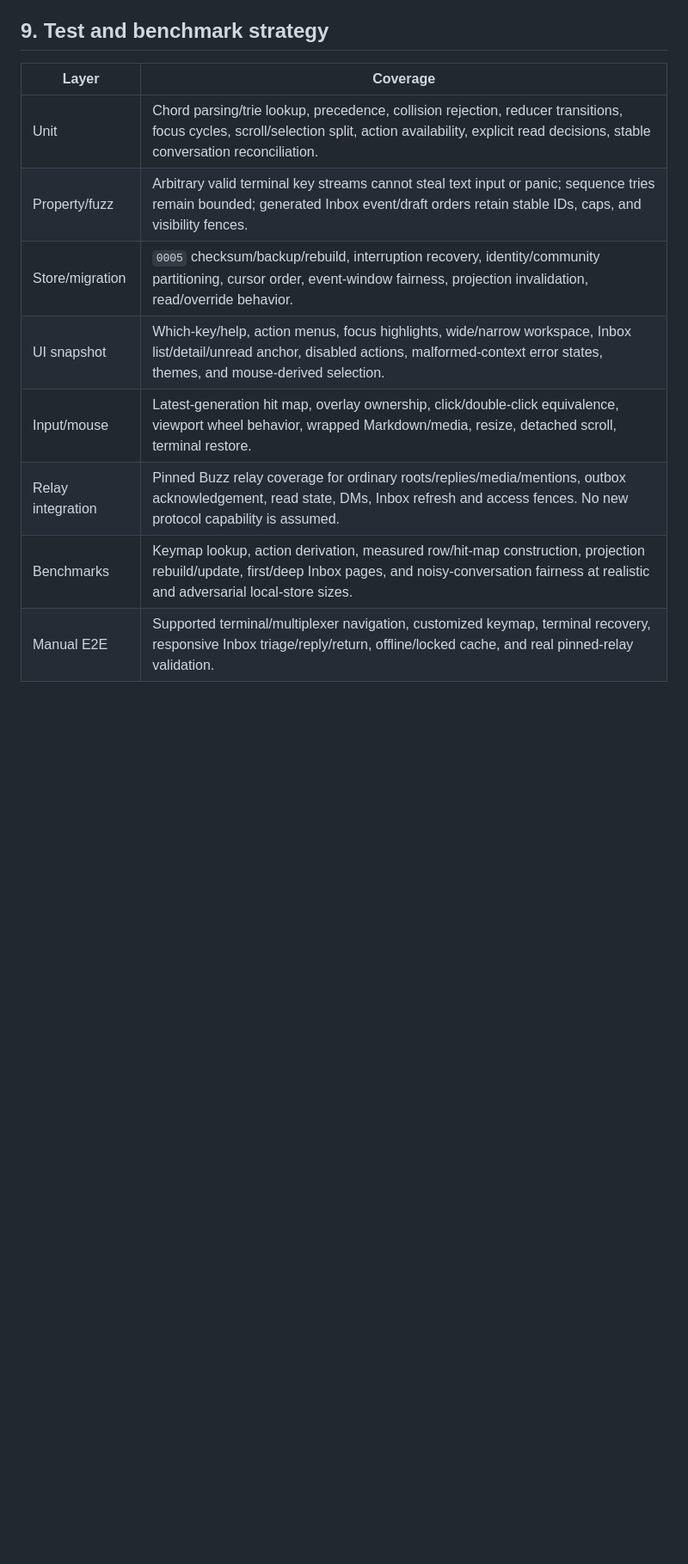
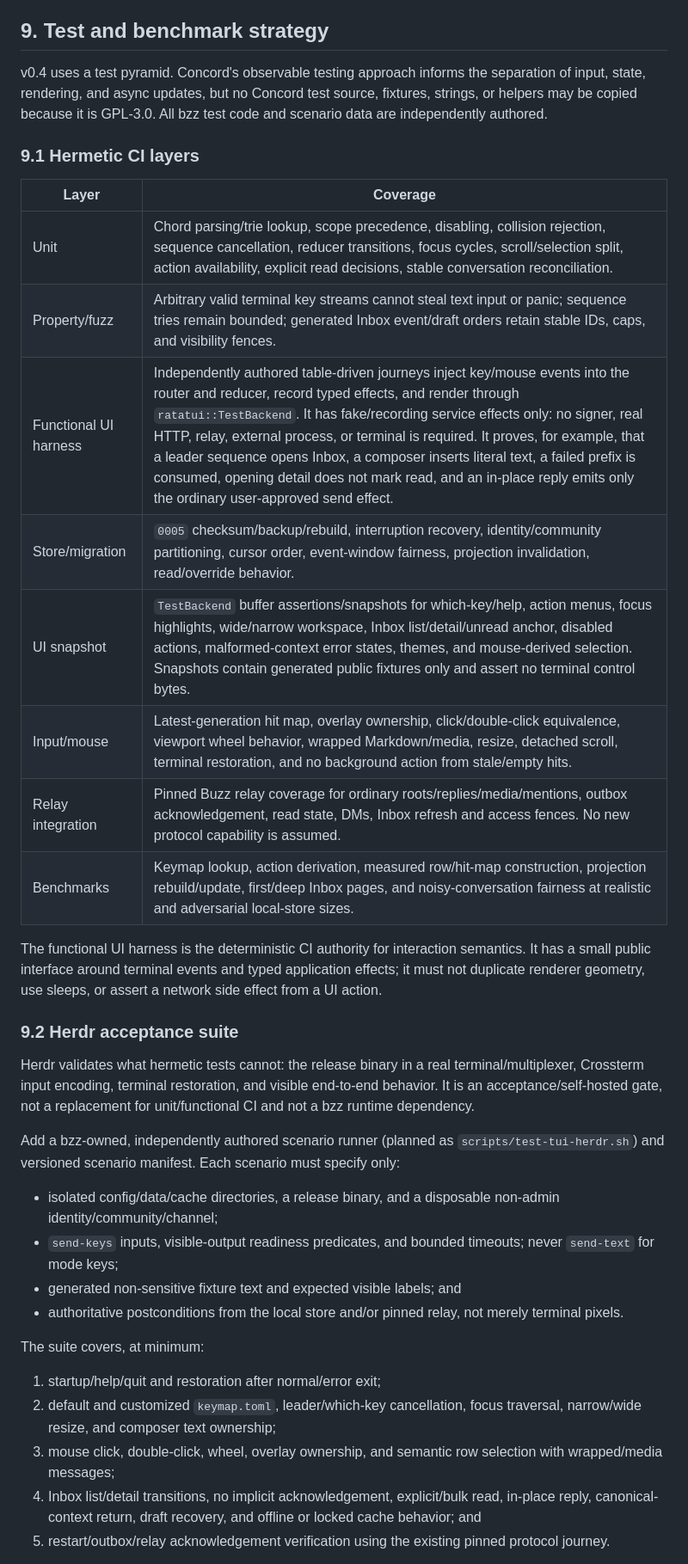
Before and after one commit to arpagon/bzz, a Markdown page: PLAN_v4.md, the part around one of its changes. Shown at 86% size. Drawn GitHub-style; blank space fills up the shorter version.

Commit message:
docs: define v0.4 functional and Herdr test strategy

```diff
--- a/PLAN_v4.md
+++ b/PLAN_v4.md
@@ -548,13 +548,58 @@ all existing human-first security and protocol invariants.
 
 ## 9. Test and benchmark strategy
 
+v0.4 uses a test pyramid. Concord's observable testing approach informs the
+separation of input, state, rendering, and async updates, but no Concord test
+source, fixtures, strings, or helpers may be copied because it is GPL-3.0. All
+bzz test code and scenario data are independently authored.
+
+### 9.1 Hermetic CI layers
+
 | Layer | Coverage |
 |---|---|
-| Unit | Chord parsing/trie lookup, precedence, collision rejection, reducer transitions, focus cycles, scroll/selection split, action availability, explicit read decisions, stable conversation reconciliation. |
+| Unit | Chord parsing/trie lookup, scope precedence, disabling, collision rejection, sequence cancellation, reducer transitions, focus cycles, scroll/selection split, action availability, explicit read decisions, stable conversation reconciliation. |
 | Property/fuzz | Arbitrary valid terminal key streams cannot steal text input or panic; sequence tries remain bounded; generated Inbox event/draft orders retain stable IDs, caps, and visibility fences. |
+| Functional UI harness | Independently authored table-driven journeys inject key/mouse events into the router and reducer, record typed effects, and render through `ratatui::TestBackend`. It has fake/recording service effects only: no signer, real HTTP, relay, external process, or terminal is required. It proves, for example, that a leader sequence opens Inbox, a composer inserts literal text, a failed prefix is consumed, opening detail does not mark read, and an in-place reply emits only the ordinary user-approved send effect. |
 | Store/migration | `0005` checksum/backup/rebuild, interruption recovery, identity/community partitioning, cursor order, event-window fairness, projection invalidation, read/override behavior. |
-| UI snapshot | Which-key/help, action menus, focus highlights, wide/narrow workspace, Inbox list/detail/unread anchor, disabled actions, malformed-context error states, themes, and mouse-derived selection. |
-| Input/mouse | Latest-generation hit map, overlay ownership, click/double-click equivalence, viewport wheel behavior, wrapped Markdown/media, resize, detached scroll, terminal restore. |
+| UI snapshot | `TestBackend` buffer assertions/snapshots for which-key/help, action menus, focus highlights, wide/narrow workspace, Inbox list/detail/unread anchor, disabled actions, malformed-context error states, themes, and mouse-derived selection. Snapshots contain generated public fixtures only and assert no terminal control bytes. |
+| Input/mouse | Latest-generation hit map, overlay ownership, click/double-click equivalence, viewport wheel behavior, wrapped Markdown/media, resize, detached scroll, terminal restoration, and no background action from stale/empty hits. |
 | Relay integration | Pinned Buzz relay coverage for ordinary roots/replies/media/mentions, outbox acknowledgement, read state, DMs, Inbox refresh and access fences. No new protocol capability is assumed. |
 | Benchmarks | Keymap lookup, action derivation, measured row/hit-map construction, projection rebuild/update, first/deep Inbox pages, and noisy-conversation fairness at realistic and adversarial local-store sizes. |
-| Manual E2E | Supported terminal/multiplexer navigation, customized keymap, terminal recovery, responsive Inbox triage/reply/return, offline/locked cache, and real pinned-relay validation. |
+
+The functional UI harness is the deterministic CI authority for interaction
+semantics. It has a small public interface around terminal events and typed
+application effects; it must not duplicate renderer geometry, use sleeps, or
+assert a network side effect from a UI action.
+
+### 9.2 Herdr acceptance suite
+
+Herdr validates what hermetic tests cannot: the release binary in a real
+terminal/multiplexer, Crossterm input encoding, terminal restoration, and
+visible end-to-end behavior. It is an acceptance/self-hosted gate, not a
+replacement for unit/functional CI and not a bzz runtime dependency.
+
+Add a bzz-owned, independently authored scenario runner (planned as
+`scripts/test-tui-herdr.sh`) and versioned scenario manifest. Each scenario
+must specify only:
+
+- isolated config/data/cache directories, a release binary, and a disposable
+  non-admin identity/community/channel;
+- `send-keys` inputs, visible-output readiness predicates, and bounded
+  timeouts; never `send-text` for mode keys;
+- generated non-sensitive fixture text and expected visible labels; and
+- authoritative postconditions from the local store and/or pinned relay, not
+  merely terminal pixels.
+
+The suite covers, at minimum:
+
+1. startup/help/quit and restoration after normal/error exit;
+2. default and customized `keymap.toml`, leader/which-key cancellation,
+   focus traversal, narrow/wide resize, and composer text ownership;
+3. mouse click, double-click, wheel, overlay ownership, and semantic row
+   selection with wrapped/media messages;
+4. Inbox list/detail transitions, no implicit acknowledgement, explicit/bulk
+   read, in-place reply, canonical-context return, draft recovery, and offline
+   or locked cache behavior; and
+5. restart/outbox/relay acknowledgement verification using the existing pinned
+   protocol journey.
+
```
Also changed, not shown: other parts of PLAN_v4.md (+20 -0 lines).
